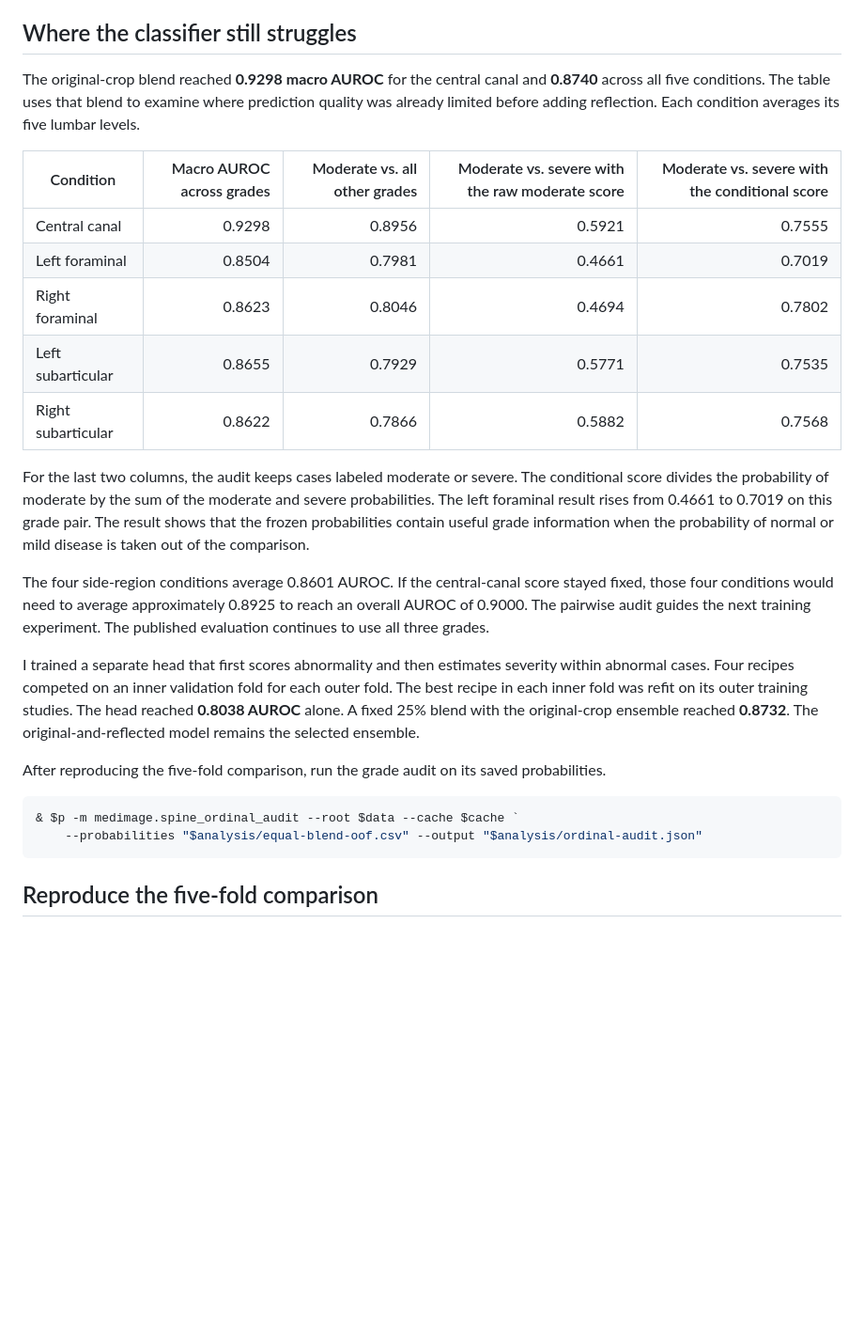
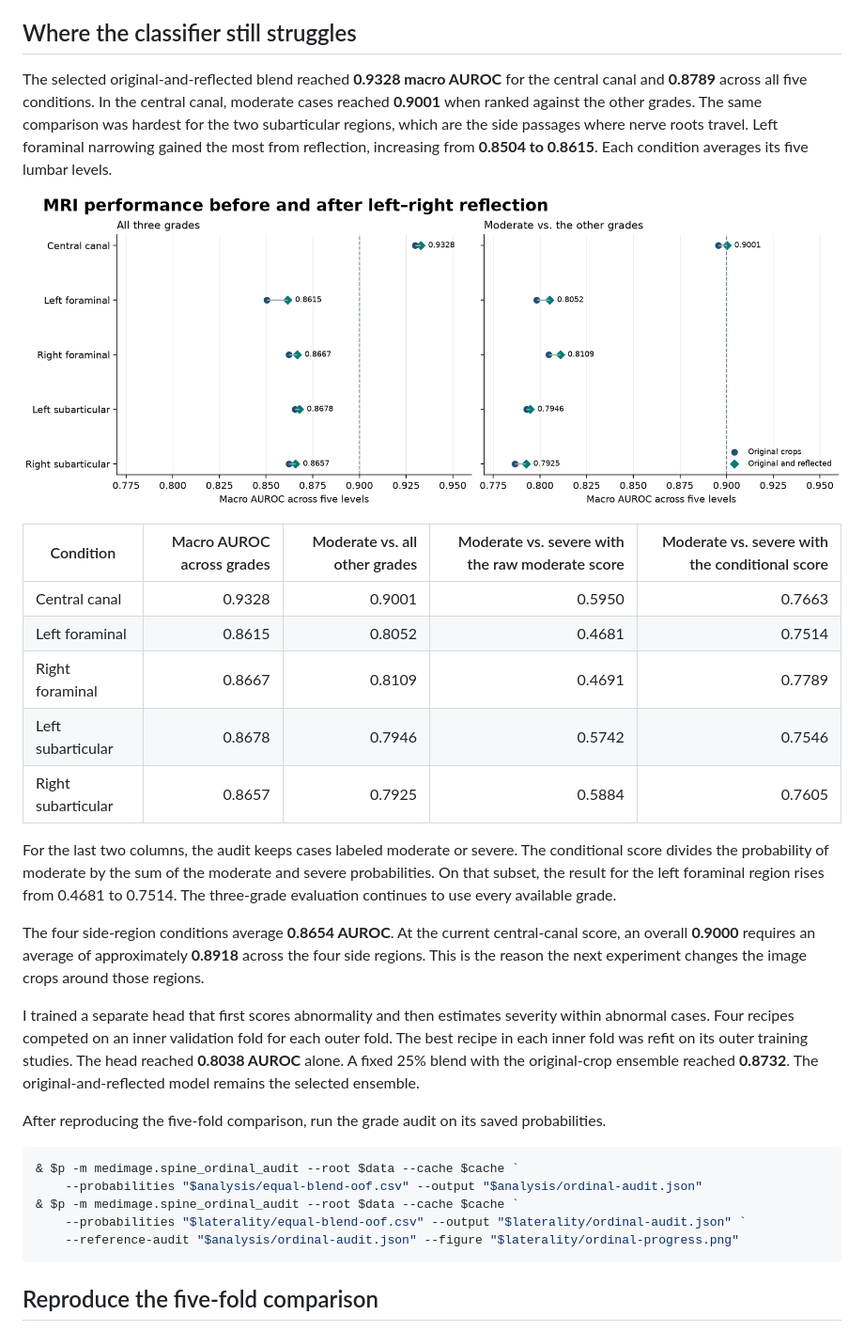
Before and after one commit to ThorsenH1/rsna-lumbar-spine-ml, a Markdown page: RESEARCH.md, the part around the change. Shown at 94% size. Rendered like a GitHub page; pictures changed too: figures/ordinal-progress.png (added); blank space fills up the shorter version.

Commit message:
Explain which spinal grades remain difficult

````diff
--- a/RESEARCH.md
+++ b/RESEARCH.md
@@ -60,19 +60,21 @@ The paired AUROC gain was **+0.0049**, with a 95% study-bootstrap interval of **
 
 ## Where the classifier still struggles
 
-The original-crop blend reached **0.9298 macro AUROC** for the central canal and **0.8740** across all five conditions. The table uses that blend to examine where prediction quality was already limited before adding reflection. Each condition averages its five lumbar levels.
+The selected original-and-reflected blend reached **0.9328 macro AUROC** for the central canal and **0.8789** across all five conditions. In the central canal, moderate cases reached **0.9001** when ranked against the other grades. The same comparison was hardest for the two subarticular regions, which are the side passages where nerve roots travel. Left foraminal narrowing gained the most from reflection, increasing from **0.8504 to 0.8615**. Each condition averages its five lumbar levels.
+
+![Central-canal results are higher than side-region results, particularly for moderate cases](figures/ordinal-progress.png)
 
 | Condition | Macro AUROC across grades | Moderate vs. all other grades | Moderate vs. severe with the raw moderate score | Moderate vs. severe with the conditional score |
 | --- | ---: | ---: | ---: | ---: |
-| Central canal | 0.9298 | 0.8956 | 0.5921 | 0.7555 |
-| Left foraminal | 0.8504 | 0.7981 | 0.4661 | 0.7019 |
-| Right foraminal | 0.8623 | 0.8046 | 0.4694 | 0.7802 |
-| Left subarticular | 0.8655 | 0.7929 | 0.5771 | 0.7535 |
-| Right subarticular | 0.8622 | 0.7866 | 0.5882 | 0.7568 |
+| Central canal | 0.9328 | 0.9001 | 0.5950 | 0.7663 |
+| Left foraminal | 0.8615 | 0.8052 | 0.4681 | 0.7514 |
+| Right foraminal | 0.8667 | 0.8109 | 0.4691 | 0.7789 |
+| Left subarticular | 0.8678 | 0.7946 | 0.5742 | 0.7546 |
+| Right subarticular | 0.8657 | 0.7925 | 0.5884 | 0.7605 |
 
-For the last two columns, the audit keeps cases labeled moderate or severe. The conditional score divides the probability of moderate by the sum of the moderate and severe probabilities. The left foraminal result rises from 0.4661 to 0.7019 on this grade pair. The result shows that the frozen probabilities contain useful grade information when the probability of normal or mild disease is taken out of the comparison.
+For the last two columns, the audit keeps cases labeled moderate or severe. The conditional score divides the probability of moderate by the sum of the moderate and severe probabilities. On that subset, the result for the left foraminal region rises from 0.4681 to 0.7514. The three-grade evaluation continues to use every available grade.
 
-The four side-region conditions average 0.8601 AUROC. If the central-canal score stayed fixed, those four conditions would need to average approximately 0.8925 to reach an overall AUROC of 0.9000. The pairwise audit guides the next training experiment. The published evaluation continues to use all three grades.
+The four side-region conditions average **0.8654 AUROC**. At the current central-canal score, an overall **0.9000** requires an average of approximately **0.8918** across the four side regions. This is the reason the next experiment changes the image crops around those regions.
 
 I trained a separate head that first scores abnormality and then estimates severity within abnormal cases. Four recipes competed on an inner validation fold for each outer fold. The best recipe in each inner fold was refit on its outer training studies. The head reached **0.8038 AUROC** alone. A fixed 25% blend with the original-crop ensemble reached **0.8732**. The original-and-reflected model remains the selected ensemble.
 
@@ -81,6 +83,9 @@ After reproducing the five-fold comparison, run the grade audit on its saved pro
 ```powershell
 & $p -m medimage.spine_ordinal_audit --root $data --cache $cache `
     --probabilities "$analysis/equal-blend-oof.csv" --output "$analysis/ordinal-audit.json"
+& $p -m medimage.spine_ordinal_audit --root $data --cache $cache `
+    --probabilities "$laterality/equal-blend-oof.csv" --output "$laterality/ordinal-audit.json" `
+    --reference-audit "$analysis/ordinal-audit.json" --figure "$laterality/ordinal-progress.png"
 ```
 
 ## Reproduce the five-fold comparison
````
Also changed, not shown: 1 other file.
